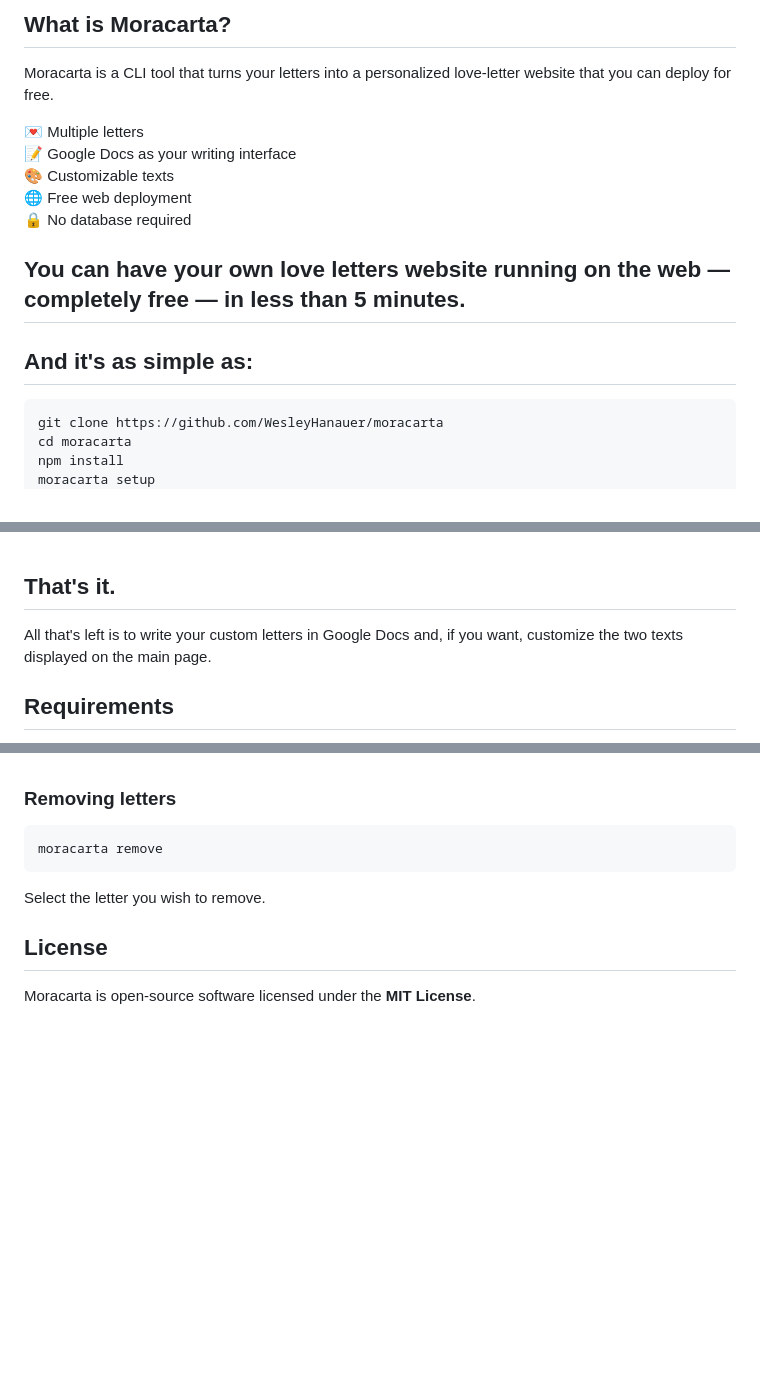
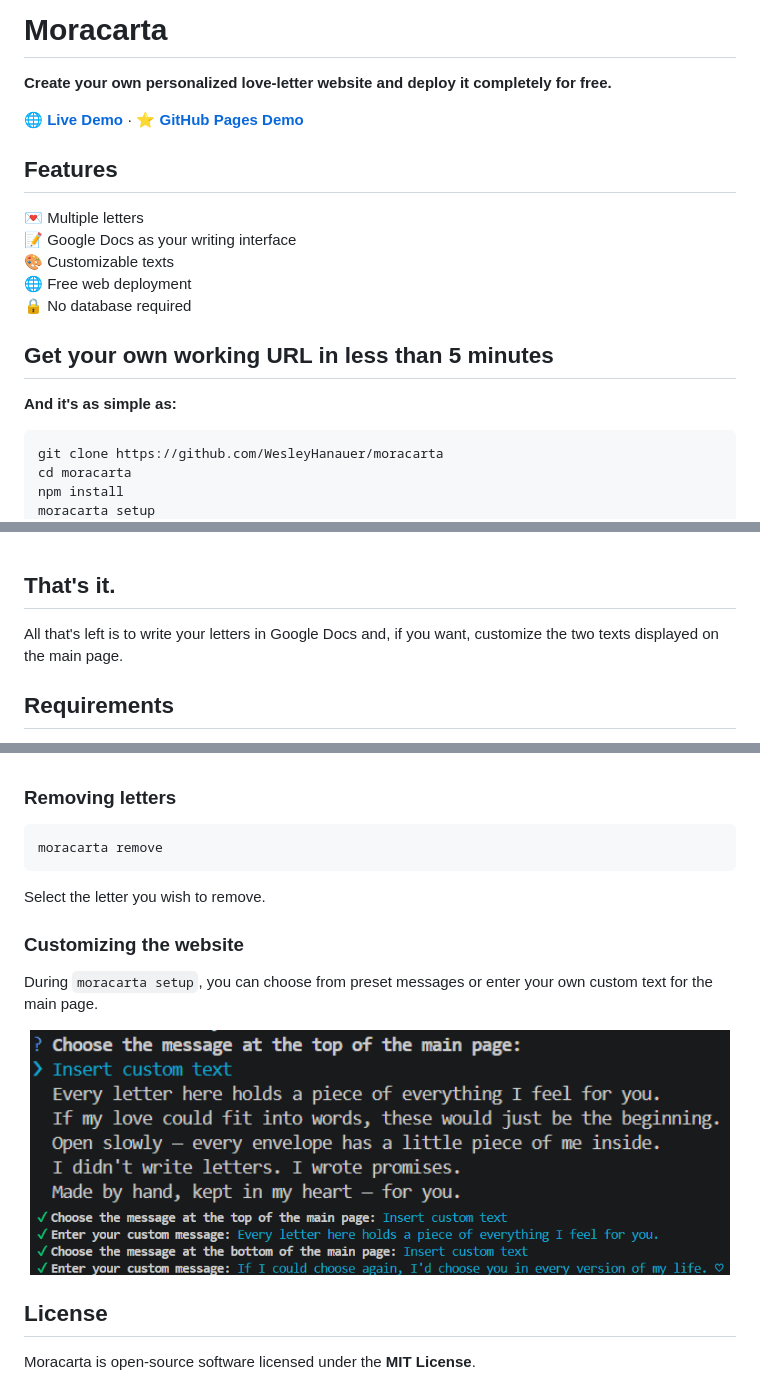
Before and after one commit to WesleyHanauer/moracarta, a Markdown page: README.md, 3 parts joined by grey strips. Rendered like a GitHub page; pictures changed too: public/assets/images/custom-text-demo1.png (added), public/assets/images/custom-text-demo2.png (added); blank space fills up the shorter version.

Commit message:
fix: add previews to readme

````diff
--- a/README.md
+++ b/README.md
@@ -1,6 +1,10 @@
-## What is Moracarta?
+# Moracarta
 
-Moracarta is a CLI tool that turns your letters into a personalized love-letter website that you can deploy for free.
+**Create your own personalized love-letter website and deploy it completely for free.**
+
+🌐 **[Live Demo](https://moracarta.pages.dev/)** · ⭐ **[GitHub Pages Demo](https://wesleyhanauer.github.io/moracarta/)**
+
+## Features
 
 💌 Multiple letters
 📝 Google Docs as your writing interface
@@ -8,9 +12,9 @@ Moracarta is a CLI tool that turns your letters into a personalized love-letter
 🌐 Free web deployment
 🔒 No database required
 
-## You can have your own love letters website running on the web — completely free — in less than 5 minutes.
+## **Get your own working URL in less than 5 minutes**
 
-## And it's as simple as:
+**And it's as simple as:**
 
 ```bash
 git clone https://github.com/WesleyHanauer/moracarta
@@ -34,7 +38,7 @@ moracarta deploy
 
 ## That's it.
 
-All that's left is to write your custom letters in Google Docs and, if you want, customize the two texts displayed on the main page.
+All that's left is to write your letters in Google Docs and, if you want, customize the two texts displayed on the main page.
 
 ## Requirements
 
@@ -64,6 +68,15 @@ moracarta remove
 
 Select the letter you wish to remove.
 
+### Customizing the website
+
+During `moracarta setup`, you can choose from preset messages or enter your own custom text for the main page.
+
+<p align="center">
+    <img src="public/assets/images/custom-text-demo2.png" width="700"><br>
+    <img src="public/assets/images/custom-text-demo1.png" width="700">
+</p>
+
 ## License
 
 Moracarta is open-source software licensed under the **MIT License**.
````
Also changed, not shown: other parts of README.md (+2 -2 lines), public/assets/images/add-remove-demo.png (deleted).
